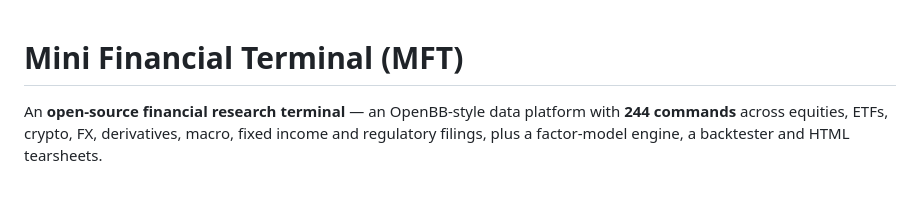
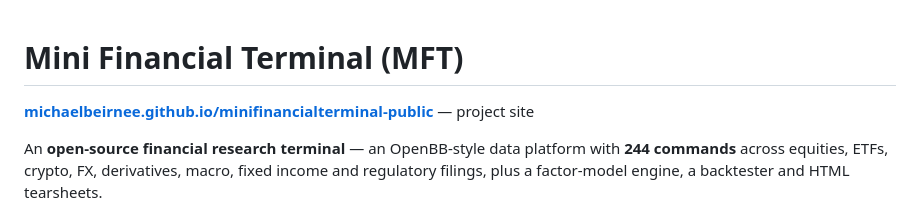
Before and after one commit to michaelbeirnee/minifinancialterminal-public, a Markdown page: README.md, the part around the change. Rendered like a GitHub page; blank space fills up the shorter version.

Commit message:
Link the project site from the README

```diff
--- a/README.md
+++ b/README.md
@@ -1,4 +1,6 @@
 # Mini Financial Terminal (MFT)
+
+**[michaelbeirnee.github.io/minifinancialterminal-public](https://michaelbeirnee.github.io/minifinancialterminal-public/)** — project site
 
 An **open-source financial research terminal** — an OpenBB-style data platform with
 **244 commands** across equities, ETFs, crypto, FX, derivatives, macro, fixed income
```
